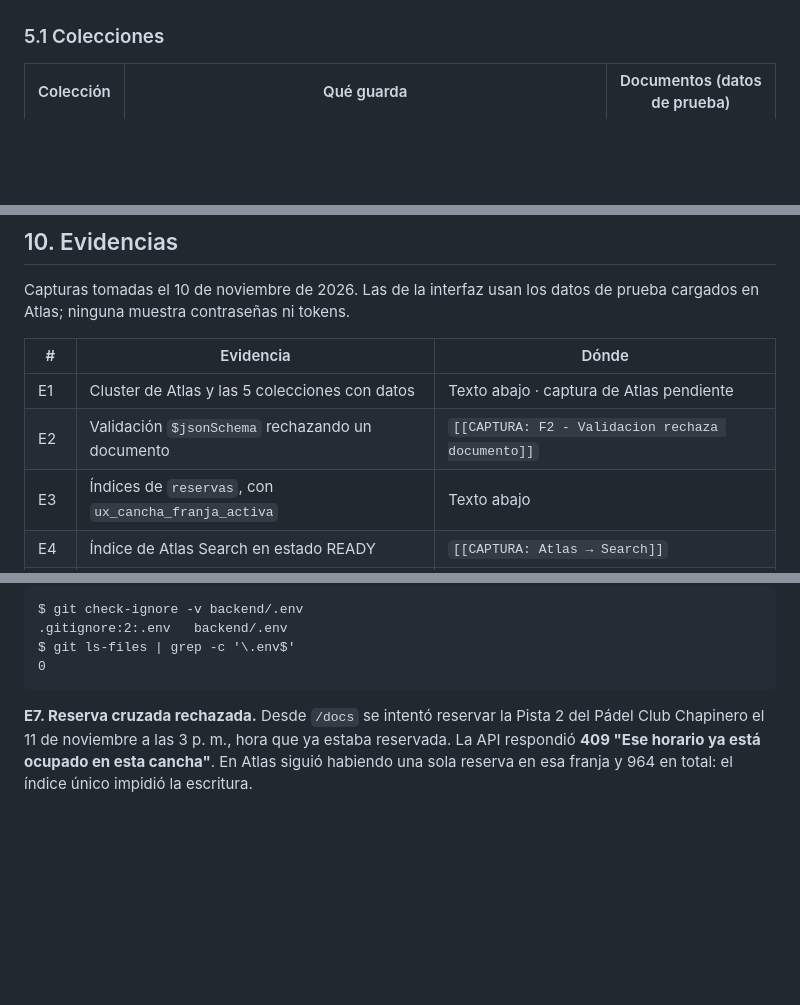
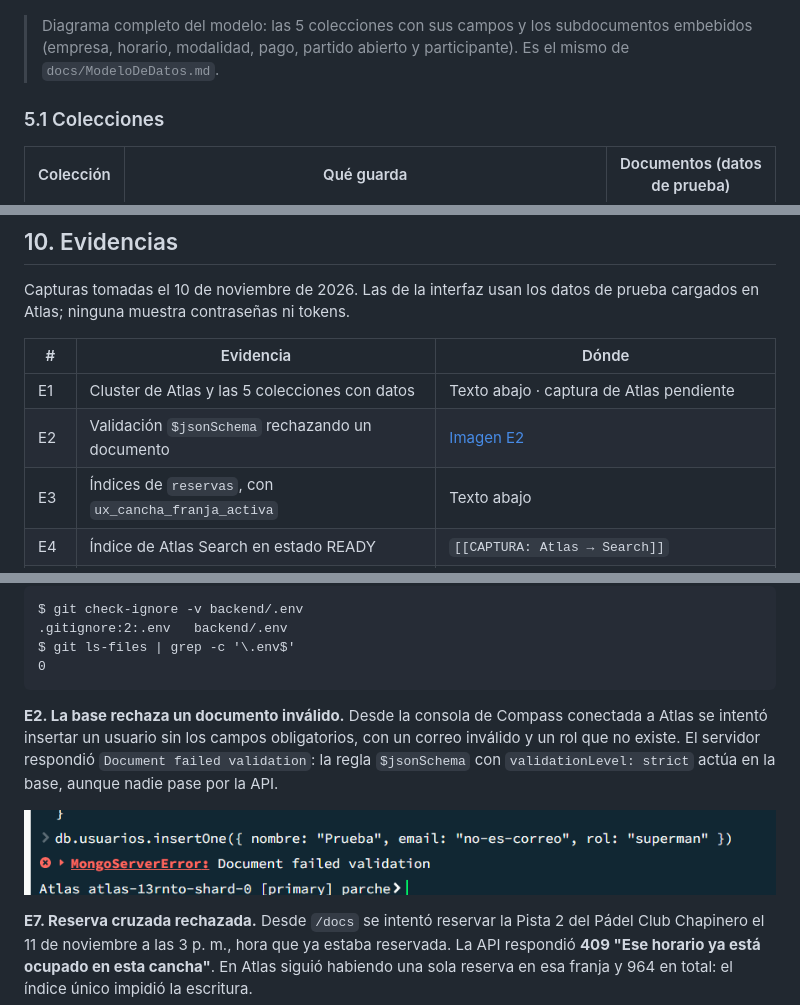
Before and after one commit to Juxn09/Parche, a Markdown page: docs/DocumentoTecnico.md, 3 parts joined by grey strips. Rendered like a GitHub page; blank space fills up the shorter version.

````diff
--- a/docs/DocumentoTecnico.md
+++ b/docs/DocumentoTecnico.md
@@ -145,4 +178,6 @@ erDiagram
 ```
+
+> Diagrama completo del modelo: las 5 colecciones con sus campos y los subdocumentos embebidos (empresa, horario, modalidad, pago, partido abierto y participante). Es el mismo de `docs/ModeloDeDatos.md`.
 
 ### 5.1 Colecciones
 
@@ -357,7 +392,7 @@ Capturas tomadas el 10 de noviembre de 2026. Las de la interfaz usan los datos d
 | # | Evidencia | Dónde |
 |---|---|---|
 | E1 | Cluster de Atlas y las 5 colecciones con datos | Texto abajo · captura de Atlas pendiente |
-| E2 | Validación `$jsonSchema` rechazando un documento | `[[CAPTURA: F2 - Validacion rechaza documento]]` |
+| E2 | Validación `$jsonSchema` rechazando un documento | [Imagen E2](evidencias/E2-ValidacionRechaza.png) |
 | E3 | Índices de `reservas`, con `ux_cancha_franja_activa` | Texto abajo |
 | E4 | Índice de Atlas Search en estado READY | `[[CAPTURA: Atlas → Search]]` |
 | E5 | `.env` ignorado por Git | Texto abajo |
@@ -394,6 +429,10 @@ $ git check-ignore -v backend/.env
 $ git ls-files | grep -c '\.env$'
 0
 ```
+
+**E2. La base rechaza un documento inválido.** Desde la consola de Compass conectada a Atlas se intentó insertar un usuario sin los campos obligatorios, con un correo inválido y un rol que no existe. El servidor respondió `Document failed validation`: la regla `$jsonSchema` con `validationLevel: strict` actúa en la base, aunque nadie pase por la API.
+
+![E2. $jsonSchema rechazando un documento](evidencias/E2-ValidacionRechaza.png)
 
 **E7. Reserva cruzada rechazada.** Desde `/docs` se intentó reservar la Pista 2 del Pádel Club Chapinero el 11 de noviembre a las 3 p. m., hora que ya estaba reservada. La API respondió **409 "Ese horario ya está ocupado en esta cancha"**. En Atlas siguió habiendo una sola reserva en esa franja y 964 en total: el índice único impidió la escritura.
 
````
Also changed, not shown: other parts of docs/DocumentoTecnico.md (+41 -8 lines), docs/diagramas/ModeloDeDatos.png.
